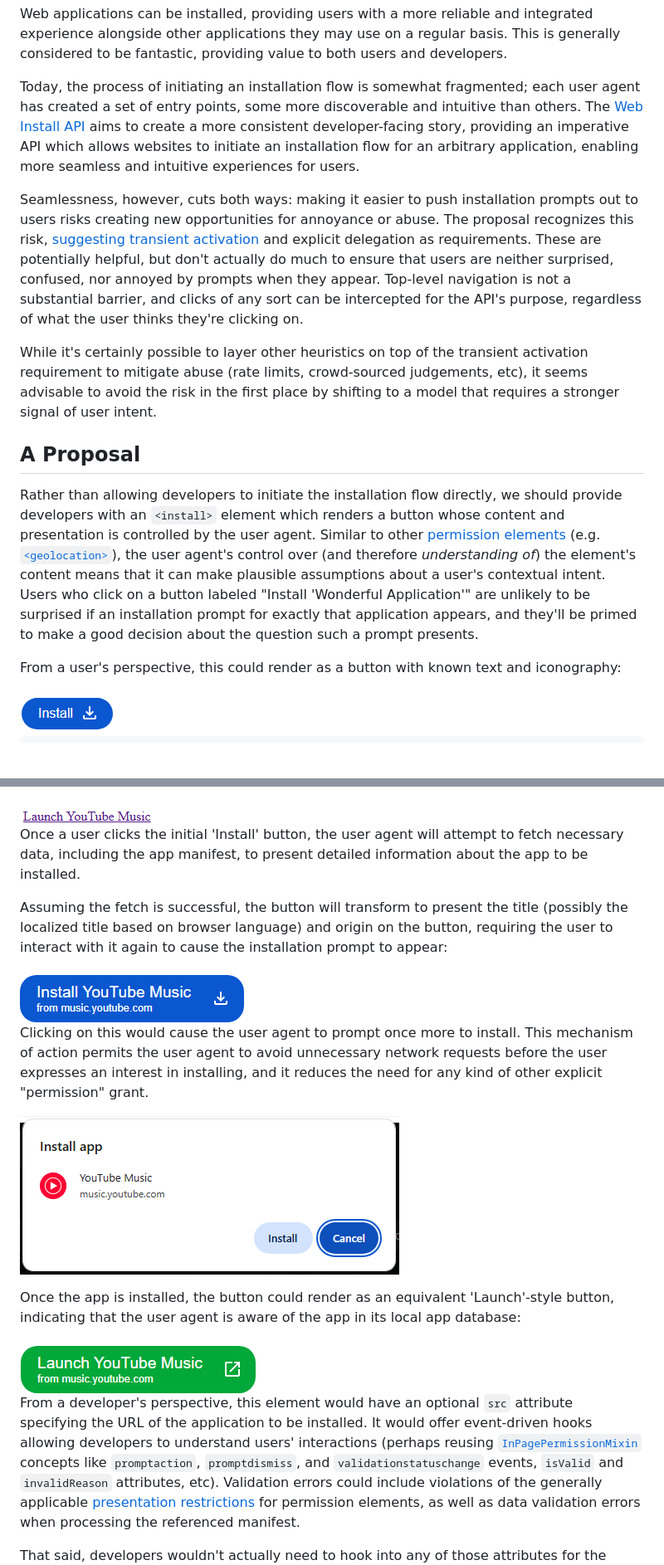
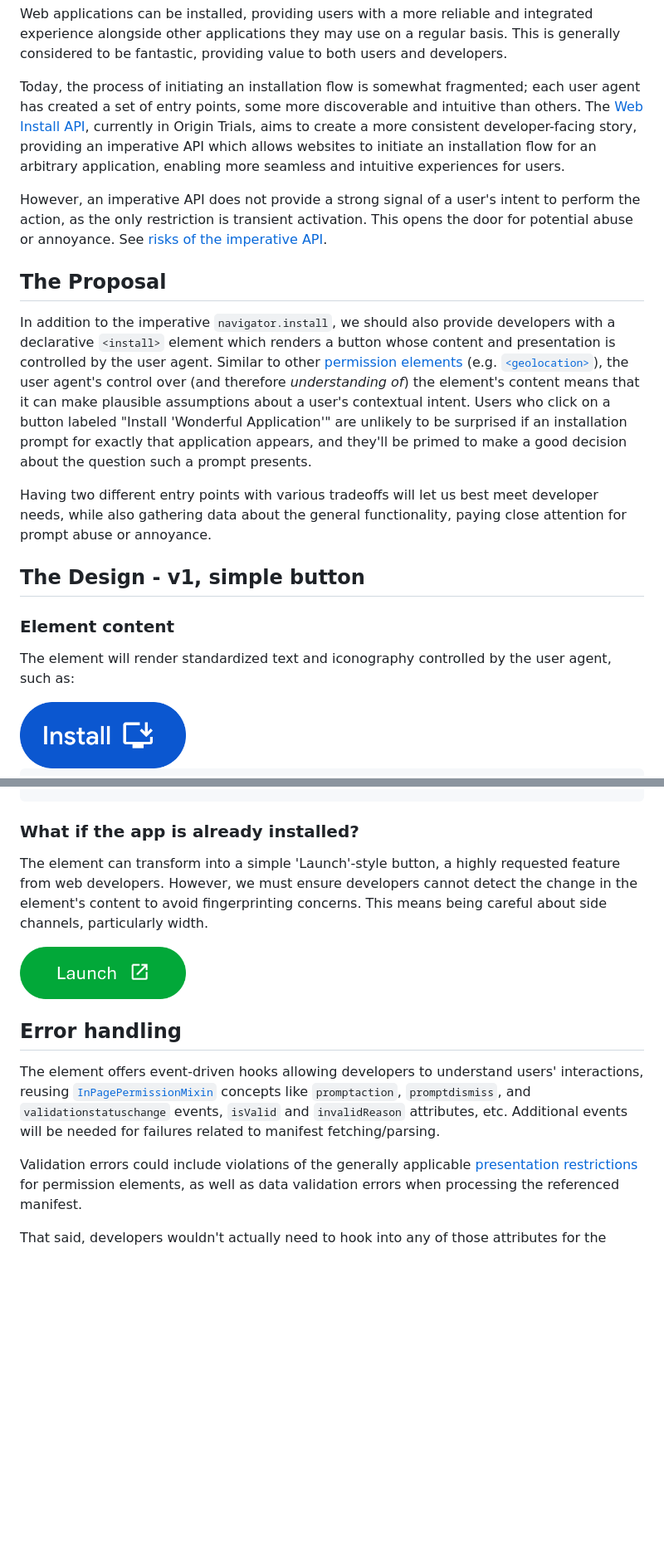
Before and after one commit to mikewest/pepc-install, a Markdown page: README.md, 2 parts joined by grey strips. Shown: that part at 83% size. Drawn GitHub-style; pictures changed too: install-not-supported.png, launch-simple.png (added); blank space fills up the shorter version.

````diff
--- a/README.md
+++ b/README.md
@@ -10,21 +10,9 @@ fantastic, providing value to both users and developers.
 
 Today, the process of initiating an installation flow is somewhat fragmented; each user agent has
 created a set of entry points, some more discoverable and intuitive than others. The
-[Web Install API][api] aims to create a more consistent developer-facing story, providing an
-imperative API which allows websites to initiate an installation flow for an arbitrary application,
+[Web Install API][api], currently in Origin Trials, aims to create a more consistent developer-facing story, providing an imperative API which allows websites to initiate an installation flow for an arbitrary application,
 enabling more seamless and intuitive experiences for users.
 
-Seamlessness, however, cuts both ways: making it easier to push installation prompts out to users
-risks creating new opportunities for annoyance or abuse. The proposal recognizes this risk,
-[suggesting][spam] [transient activation][click] and explicit delegation as requirements. These are
-potentially helpful, but don't actually do much to ensure that users are neither surprised,
-confused, nor annoyed by prompts when they appear. Top-level navigation is not a substantial
-barrier, and clicks of any sort can be intercepted for the API's purpose, regardless of what the
-user thinks they're clicking on.
-
-While it's certainly possible to layer other heuristics on top of the transient activation
-requirement to mitigate abuse (rate limits, crowd-sourced judgements, etc), it seems advisable to
-avoid the risk in the first place by shifting to a model that requires a stronger signal of user
-intent.
+However, an imperative API does not provide a strong signal of a user's intent to perform the action, as the only restriction is transient activation. This opens the door for potential abuse or annoyance. See [risks of the imperative API](#risks-of-the-imperative-api).
 
 [api]: https://github.com/MicrosoftEdge/MSEdgeExplainers/blob/main/WebInstall/explainer.md
@@ -33,18 +19,17 @@ intent.
 
-A Proposal
+The Proposal
 ----------
 
-Rather than allowing developers to initiate the installation flow directly, we should provide
-developers with an `<install>` element which renders a button whose content and presentation is
-controlled by the user agent. Similar to other [permission elements][pepc] (e.g.
-[`<geolocation>`][geolocation]), the user agent's control over (and therefore _understanding of_)
-the element's content means that it can make plausible assumptions about a user's contextual
-intent. Users who click on a button labeled "Install 'Wonderful Application'" are unlikely to be
-surprised if an installation prompt for exactly that application appears, and they'll be primed to
-make a good decision about the question such a prompt presents.
+In addition to the imperative `navigator.install`, we should also provide developers with a declarative `<install>` element which renders a button whose content and presentation is controlled by the user agent. Similar to other [permission elements][pepc] (e.g. [`<geolocation>`][geolocation]), the user agent's control over (and therefore _understanding of_) the element's content means that it can make plausible assumptions about a user's contextual intent. Users who click on a button labeled "Install 'Wonderful Application'" are unlikely to be surprised if an installation prompt for exactly that application appears, and they'll be primed to make a good decision about the question such a prompt presents.
 
-From a user's perspective, this could render as a button with known text and iconography:
+Having two different entry points with various tradeoffs will let us best meet developer needs, while also gathering data about the general functionality, paying close attention for prompt abuse or annoyance.
 
-<img alt='A button whose text reads "Install", with an icon signifying the action of installation.' src='./install-initial.png'>
+## The Design - v1, simple button
+
+### Element content
+
+The element will render standardized text and iconography controlled by the user agent, such as:
+
+<img alt='A button whose text reads "Install", with an icon signifying the action of installation.' src='./install-icon.png' width=200>
 
 ```html
@@ -70,33 +74,15 @@ presented instead
 ```
-<img alt='A hyperlink reading "Launch YouTube Music".' src='./install-not-supported.png'>
 
-Once a user clicks the initial 'Install' button, the user agent will attempt to fetch necessary
-data, including the app manifest, to present detailed information about the app to be installed.
+### What if the app is already installed?
 
-Assuming the fetch is successful, the button will transform to present the title (possibly the
-localized title based on browser language) and origin on the button, requiring the user to
-interact with it again to cause the installation prompt to appear:
+The element can transform into a simple 'Launch'-style button, a highly requested feature from web developers. However, we must ensure developers cannot detect the change in the element's content to avoid fingerprinting concerns. This means being careful about side channels, particularly width.
 
-<img alt='A button whose text reads "Install YouTube Music, from music.youtube.com", with an icon signifying the action of installation.' src='./install-loaded-manifest.png'>
+<img alt='A button whose text reads "Launch YouTube Music, from music.youtube.com", with an icon signifying the action of launching.' src='./launch-simple.png' width=200>
 
-Clicking on this would cause the user agent to prompt once more to install. This mechanism of
-action permits the user agent to avoid unnecessary network requests before the user expresses
-an interest in installing, and it reduces the need for any kind of other explicit "permission"
-grant.
+## Error handling
 
-![An installation prompt for `YouTube Music`.](./dialog-ytmusic.png)
+The element offers event-driven hooks allowing developers to understand users' interactions, reusing [`InPagePermissionMixin`][mixin] concepts like `promptaction`, `promptdismiss`, and `validationstatuschange` events, `isValid` and `invalidReason` attributes, etc. Additional events will be needed for failures related to manifest fetching/parsing.
 
-Once the app is installed, the button could render as an equivalent 'Launch'-style button,
-indicating that the user agent is aware of the app in its local app database:
-
-<img alt='A button whose text reads "Launch YouTube Music, from music.youtube.com", with an icon signifying the action of launching.' src='./install-launch.png'>
-
-From a developer's perspective, this element would have an optional `src` attribute specifying
-the URL of the application to be installed. It would offer event-driven hooks allowing developers
-to understand users' interactions (perhaps reusing [`InPagePermissionMixin`][mixin] concepts like
-`promptaction`, `promptdismiss`, and `validationstatuschange` events, `isValid` and `invalidReason`
-attributes, etc). Validation errors could include violations of the generally applicable
-[presentation restrictions][security] for permission elements, as well as data validation errors
-when processing the referenced manifest.
+Validation errors could include violations of the generally applicable [presentation restrictions][security] for permission elements, as well as data validation errors when processing the referenced manifest.
 
 That said, developers wouldn't actually need to hook into any of those attributes for the simplest
````
Also changed, not shown: other parts of README.md (+85 -100 lines).
